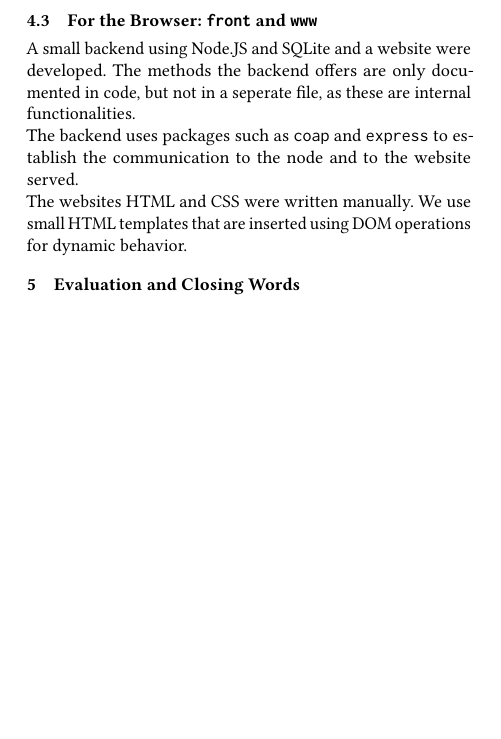
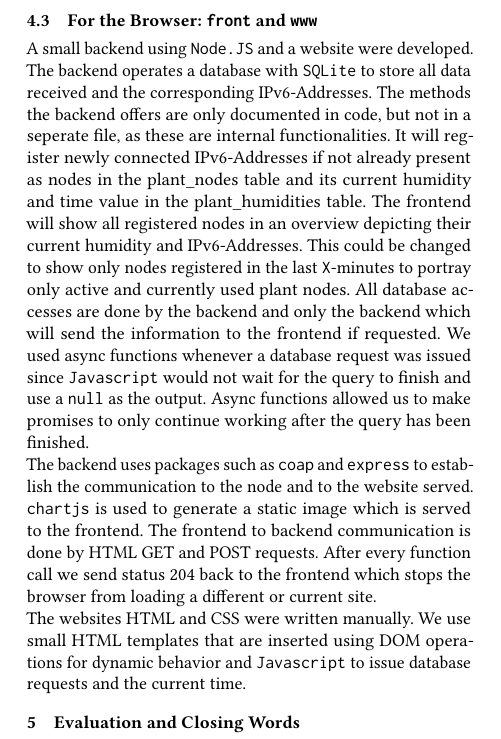
Before and after one commit to valentinpi/lattice-watering, a LaTeX paper (doc/report/report.tex): part of one column of page 6 of 7 before the commit and part of one column of page 6 of 8 after it, cut so that both start at the same text, the shorter picture padded with empty space. Compiled offline with pdfLaTeX.

Commit message:
added more fw and www text, not recompiled the pdf

```diff
--- a/doc/report/report.tex
+++ b/doc/report/report.tex
@@ -336,11 +336,11 @@ gnrc_rpl_root_init(0, &ieee802154_ip, true, true);
 
     \subsection{For the Browser: \texttt{front} and \texttt{www}}
 
-    A small backend using Node.JS and SQLite and a website were developed. The methods the backend offers are only documented in code, but not in a seperate file, as these are internal functionalities.
+    A small backend using \texttt{Node.JS} and a website were developed. The backend operates a database with \texttt{SQLite} to store all data received and the corresponding IPv6-Addresses. The methods the backend offers are only documented in code, but not in a seperate file, as these are internal functionalities. It will register newly connected IPv6-Addresses if not already present as nodes in the plant\_nodes table and its current humidity and time value in the plant\_humidities table. The frontend will show all registered nodes in an overview depicting their current humidity and IPv6-Addresses. This could be changed to show only nodes registered in the last \texttt{X}-minutes to portray only active and currently used plant nodes. All database accesses are done by the backend and only the backend which will send the information to the frontend if requested. We used async functions whenever a database request was issued since \texttt{Javascript} would not wait for the query to finish and use a \texttt{null} as the output. Async functions allowed us to make promises to only continue working after the query has been finished.
 
-    The backend uses packages such as \texttt{coap} and \texttt{express} to establish the communication to the node and to the website served.
+    The backend uses packages such as \texttt{coap} and \texttt{express} to establish the communication to the node and to the website served. \texttt{chartjs} is used to generate a static image which is served to the frontend. The frontend to backend communication is done by HTML GET and POST requests. After every function call we send status 204 back to the frontend which stops the browser from loading a different or current site.
 
-    The websites HTML and CSS were written manually. We use small HTML templates that are inserted using DOM operations for dynamic behavior.
+    The websites HTML and CSS were written manually. We use small HTML templates that are inserted using DOM operations for dynamic behavior and \texttt{Javascript} to issue database requests and the current time.
 
     \section{Evaluation and Closing Words}
 
```
